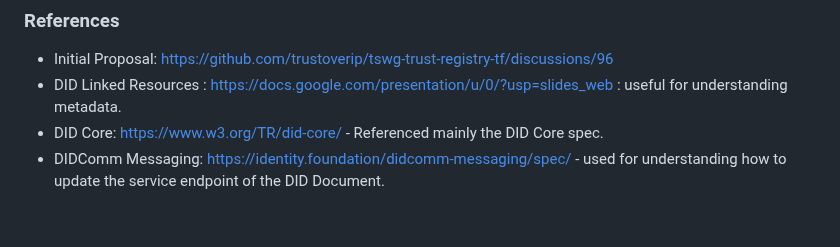
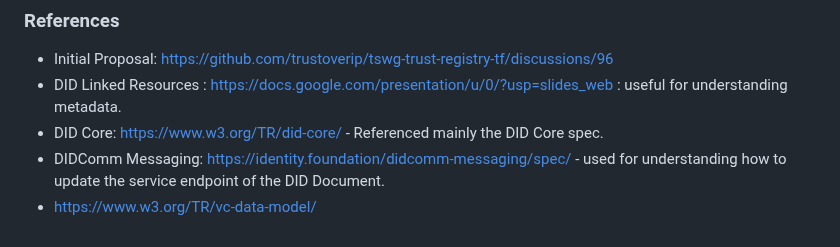
Before and after one commit to trustoverip/tswg-trust-registry-service-profile, a Markdown page: spec.md, the part around the change. Rendered like a GitHub page.

Commit message:
added vc data model reference

```diff
--- a/spec.md
+++ b/spec.md
@@ -316,3 +316,4 @@ provides clarity on the profile's purpose and its role within the DID ecosystem.
 - DID Core: https://www.w3.org/TR/did-core/ - Referenced mainly the DID Core spec.
 - DIDComm Messaging:  https://identity.foundation/didcomm-messaging/spec/ - used
   for understanding how to update the service endpoint of the DID Document.
+- https://www.w3.org/TR/vc-data-model/
```
